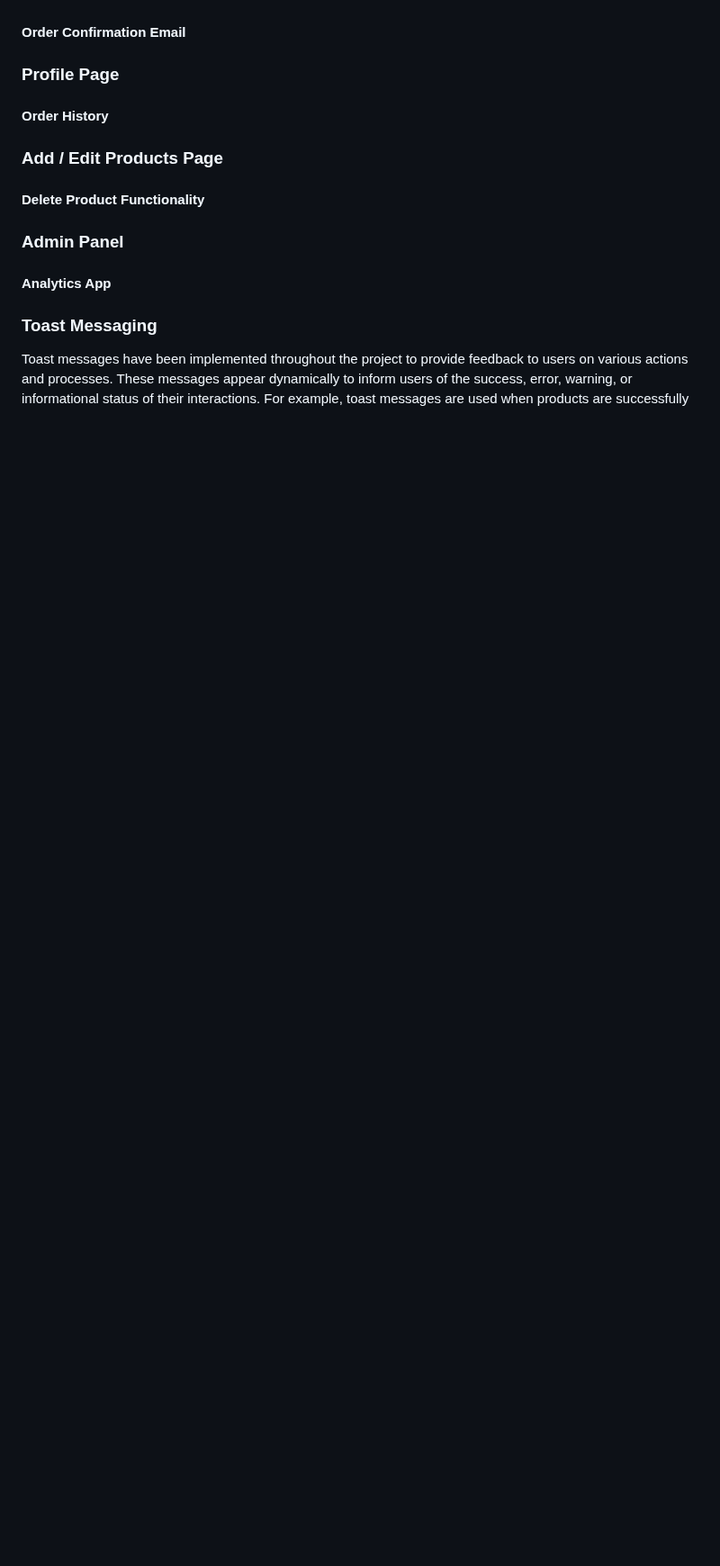
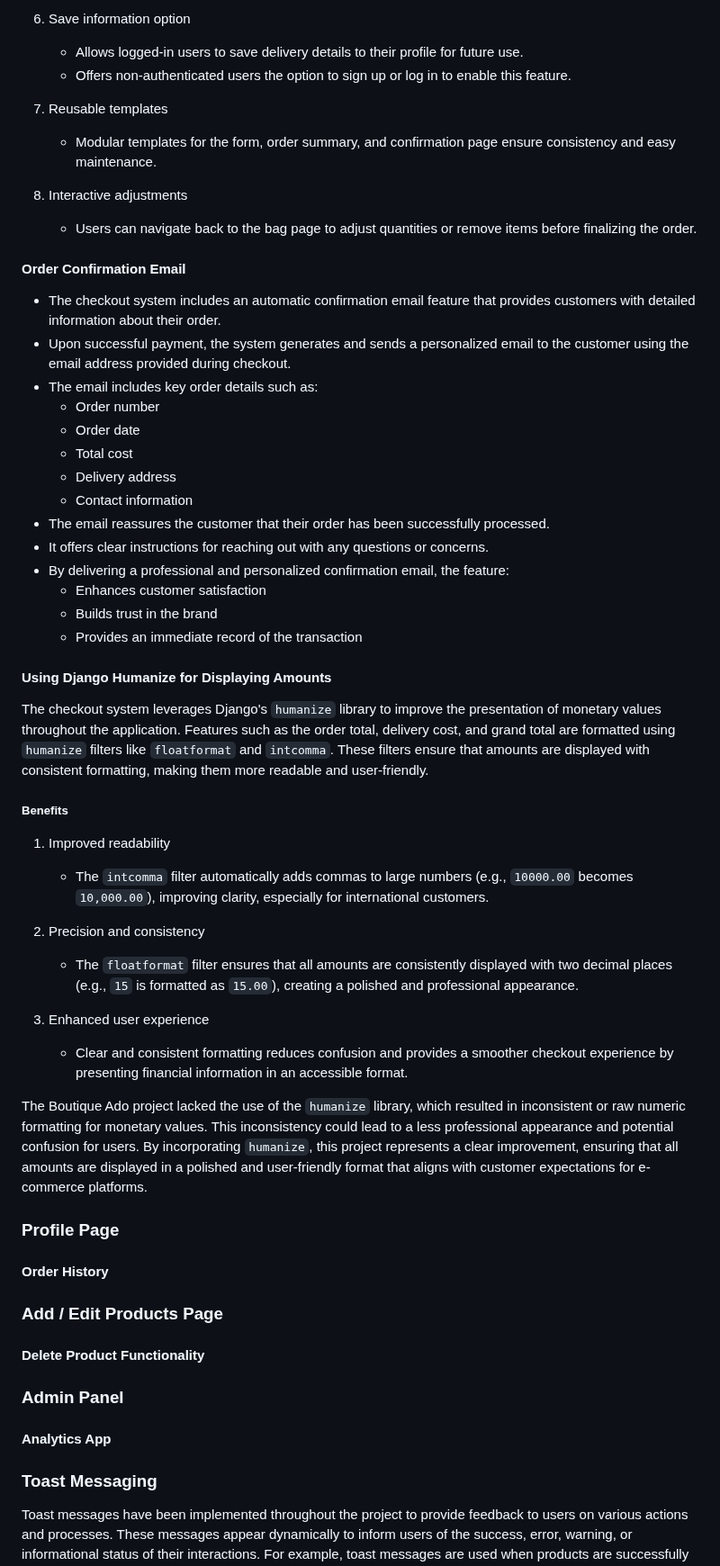
Before and after one commit to jdohertydev/maison_lavaux, a Markdown page: README.md, the part around one of its changes. Shown at 90% size. Rendered like a GitHub page; blank space fills up the shorter version.

```diff
--- a/README.md
+++ b/README.md
@@ -502,5 +564,46 @@ The Boutique Ado project did not include a review system, which limited customer
+6. Save information option
+   - Allows logged-in users to save delivery details to their profile for future use.
+   - Offers non-authenticated users the option to sign up or log in to enable this feature.
+
+7. Reusable templates
+   - Modular templates for the form, order summary, and confirmation page ensure consistency and easy maintenance.
+
+8. Interactive adjustments
+   - Users can navigate back to the bag page to adjust quantities or remove items before finalizing the order.
 
 #### Order Confirmation Email
+
+- The checkout system includes an automatic confirmation email feature that provides customers with detailed information about their order.
+- Upon successful payment, the system generates and sends a personalized email to the customer using the email address provided during checkout.
+- The email includes key order details such as:
+  - Order number
+  - Order date
+  - Total cost
+  - Delivery address
+  - Contact information
+- The email reassures the customer that their order has been successfully processed.
+- It offers clear instructions for reaching out with any questions or concerns.
+- By delivering a professional and personalized confirmation email, the feature:
+  - Enhances customer satisfaction
+  - Builds trust in the brand
+  - Provides an immediate record of the transaction
+
+#### Using Django Humanize for Displaying Amounts
+
+The checkout system leverages Django's `humanize` library to improve the presentation of monetary values throughout the application. Features such as the order total, delivery cost, and grand total are formatted using `humanize` filters like `floatformat` and `intcomma`. These filters ensure that amounts are displayed with consistent formatting, making them more readable and user-friendly.
+
+##### Benefits
+
+1. Improved readability
+   - The `intcomma` filter automatically adds commas to large numbers (e.g., `10000.00` becomes `10,000.00`), improving clarity, especially for international customers.
+
+2. Precision and consistency
+   - The `floatformat` filter ensures that all amounts are consistently displayed with two decimal places (e.g., `15` is formatted as `15.00`), creating a polished and professional appearance.
+
+3. Enhanced user experience
+   - Clear and consistent formatting reduces confusion and provides a smoother checkout experience by presenting financial information in an accessible format.
+
+The Boutique Ado project lacked the use of the `humanize` library, which resulted in inconsistent or raw numeric formatting for monetary values. This inconsistency could lead to a less professional appearance and potential confusion for users. By incorporating `humanize`, this project represents a clear improvement, ensuring that all amounts are displayed in a polished and user-friendly format that aligns with customer expectations for e-commerce platforms.
 
 ### Profile Page
 
```
Also changed, not shown: other parts of README.md (+65 -3 lines).
